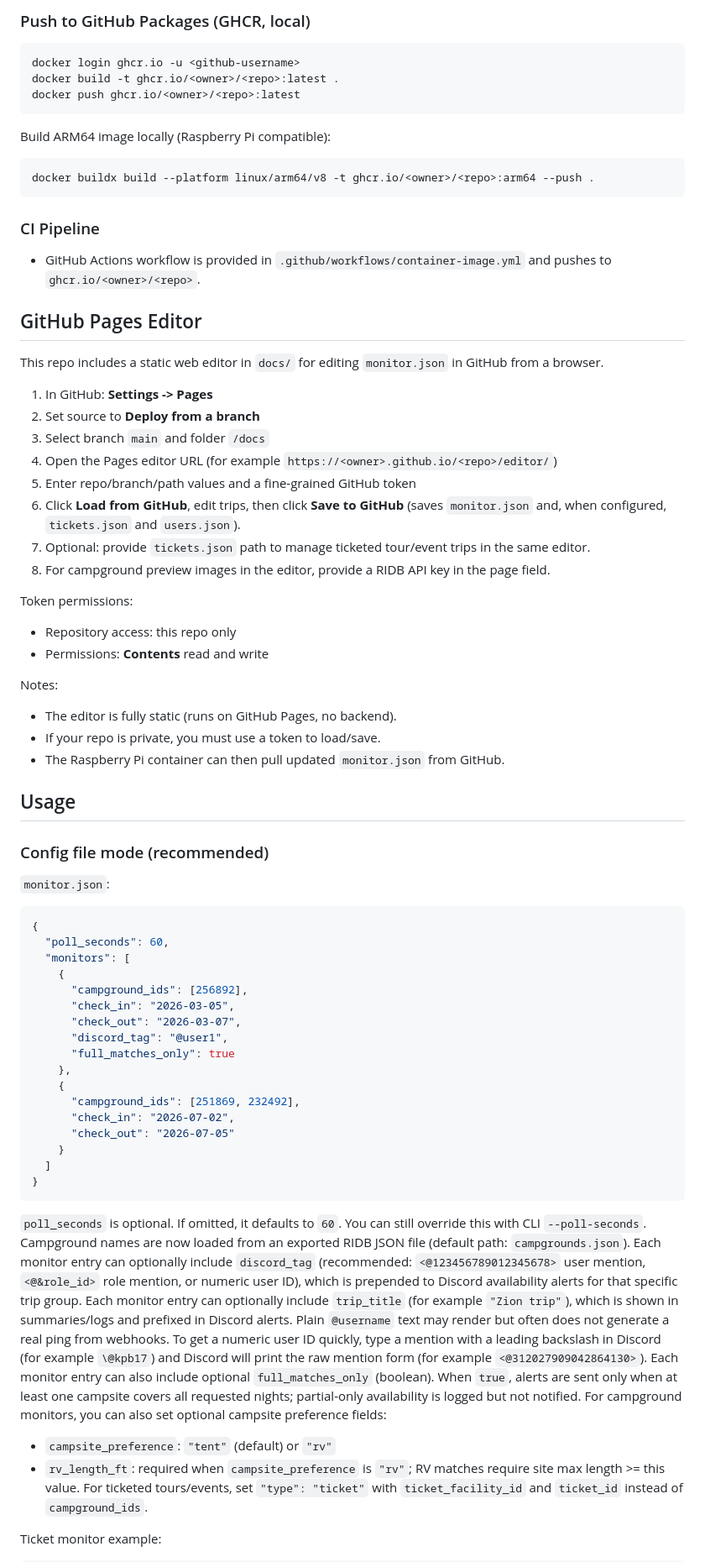
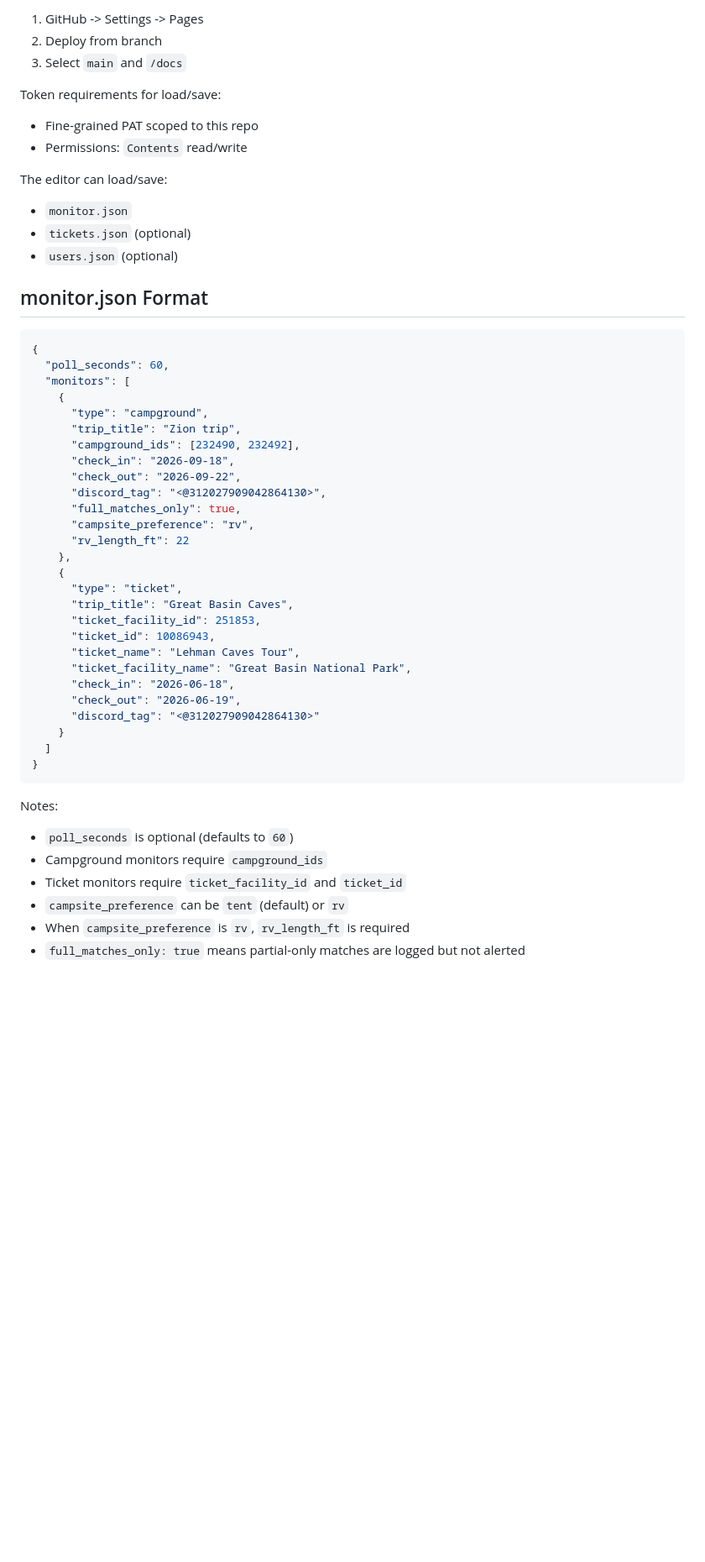
Before and after one commit to krpbrown/recgov-monitor, a Markdown page: README.md, the part around one of its changes. Shown at 84% size. GitHub-like rendering; blank space fills up the shorter version.

Commit message:
readme clean up

````diff
--- a/README.md
+++ b/README.md
@@ -84,83 +92,57 @@ Optional environment variables:
 
-### Push to GitHub Packages (GHCR, local)
+1. GitHub -> Settings -> Pages
+2. Deploy from branch
+3. Select `main` and `/docs`
 
-```bash
-docker login ghcr.io -u <github-username>
-docker build -t ghcr.io/<owner>/<repo>:latest .
-docker push ghcr.io/<owner>/<repo>:latest
-```
+Token requirements for load/save:
 
-Build ARM64 image locally (Raspberry Pi compatible):
+- Fine-grained PAT scoped to this repo
+- Permissions: `Contents` read/write
 
-```bash
-docker buildx build --platform linux/arm64/v8 -t ghcr.io/<owner>/<repo>:arm64 --push .
-```
+The editor can load/save:
 
-### CI Pipeline
+- `monitor.json`
+- `tickets.json` (optional)
+- `users.json` (optional)
 
-- GitHub Actions workflow is provided in `.github/workflows/container-image.yml` and pushes to `ghcr.io/<owner>/<repo>`.
-
-## GitHub Pages Editor
-
-This repo includes a static web editor in `docs/` for editing `monitor.json` in GitHub from a browser.
-
-1. In GitHub: **Settings -> Pages**
-2. Set source to **Deploy from a branch**
-3. Select branch `main` and folder `/docs`
-4. Open the Pages editor URL (for example `https://<owner>.github.io/<repo>/editor/`)
-5. Enter repo/branch/path values and a fine-grained GitHub token
-6. Click **Load from GitHub**, edit trips, then click **Save to GitHub** (saves `monitor.json` and, when configured, `tickets.json` and `users.json`).
-7. Optional: provide `tickets.json` path to manage ticketed tour/event trips in the same editor.
-8. For campground preview images in the editor, provide a RIDB API key in the page field.
-
-Token permissions:
-
-- Repository access: this repo only
-- Permissions: **Contents** read and write
-
-Notes:
-
-- The editor is fully static (runs on GitHub Pages, no backend).
-- If your repo is private, you must use a token to load/save.
-- The Raspberry Pi container can then pull updated `monitor.json` from GitHub.
-
-## Usage
-
-### Config file mode (recommended)
-
-`monitor.json`:
+## monitor.json Format
 
 ```json
 {
   "poll_seconds": 60,
   "monitors": [
     {
-      "campground_ids": [256892],
-      "check_in": "2026-03-05",
-      "check_out": "2026-03-07",
-      "discord_tag": "@user1",
-      "full_matches_only": true
+      "type": "campground",
+      "trip_title": "Zion trip",
+      "campground_ids": [232490, 232492],
+      "check_in": "2026-09-18",
+      "check_out": "2026-09-22",
+      "discord_tag": "<@312027909042864130>",
+      "full_matches_only": true,
+      "campsite_preference": "rv",
+      "rv_length_ft": 22
     },
     {
-      "campground_ids": [251869, 232492],
-      "check_in": "2026-07-02",
-      "check_out": "2026-07-05"
+      "type": "ticket",
+      "trip_title": "Great Basin Caves",
+      "ticket_facility_id": 251853,
+      "ticket_id": 10086943,
+      "ticket_name": "Lehman Caves Tour",
+      "ticket_facility_name": "Great Basin National Park",
+      "check_in": "2026-06-18",
+      "check_out": "2026-06-19",
+      "discord_tag": "<@312027909042864130>"
     }
   ]
 }
 ```
 
-`poll_seconds` is optional. If omitted, it defaults to `60`. You can still override this with CLI `--poll-seconds`.
-Campground names are now loaded from an exported RIDB JSON file (default path: `campgrounds.json`).
-Each monitor entry can optionally include `discord_tag` (recommended: `<@123456789012345678>` user mention, `<@&role_id>` role mention, or numeric user ID), which is prepended to Discord availability alerts for that specific trip group.
-Each monitor entry can optionally include `trip_title` (for example `"Zion trip"`), which is shown in summaries/logs and prefixed in Discord alerts.
-Plain `@username` text may render but often does not generate a real ping from webhooks.
-To get a numeric user ID quickly, type a mention with a leading backslash in Discord (for example `\@kpb17`) and Discord will print the raw mention form (for example `<@312027909042864130>`).
-Each monitor entry can also include optional `full_matches_only` (boolean). When `true`, alerts are sent only when at least one campsite covers all requested nights; partial-only availability is logged but not notified.
-For campground monitors, you can also set optional campsite preference fields:
-- `campsite_preference`: `"tent"` (default) or `"rv"`
-- `rv_length_ft`: required when `campsite_preference` is `"rv"`; RV matches require site max length >= this value.
-For ticketed tours/events, set `"type": "ticket"` with `ticket_facility_id` and `ticket_id` instead of `campground_ids`.
+Notes:
 
-Ticket monitor example:
+- `poll_seconds` is optional (defaults to `60`)
+- Campground monitors require `campground_ids`
+- Ticket monitors require `ticket_facility_id` and `ticket_id`
+- `campsite_preference` can be `tent` (default) or `rv`
+- When `campsite_preference` is `rv`, `rv_length_ft` is required
+- `full_matches_only: true` means partial-only matches are logged but not alerted
 
````
Also changed, not shown: other parts of README.md (+105 -183 lines).
